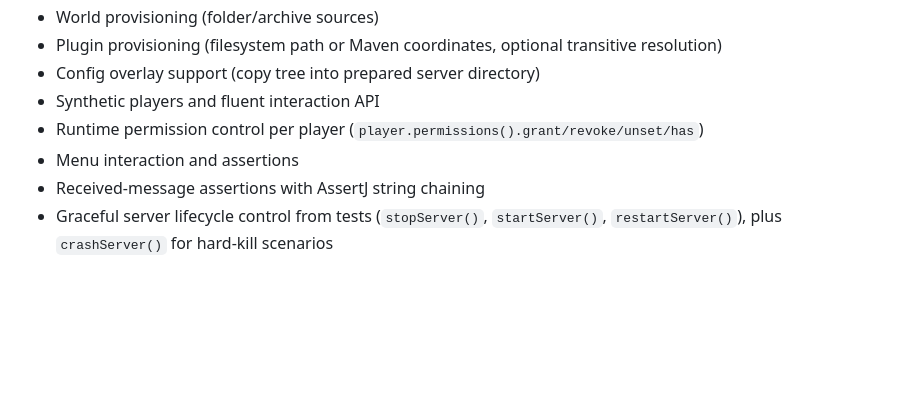
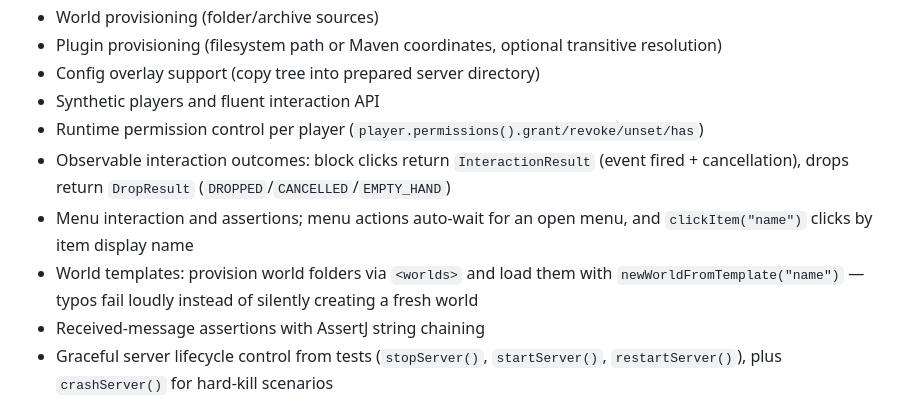
Before and after one commit to PimvanderLoos/LightKeeper, a Markdown page: README.md, the part around the change. Drawn GitHub-style; blank space fills up the shorter version.

Commit message:
docs(readme): list interaction results, menu ergonomics, and world templates
Co-Authored-By: Claude Fable 5 <noreply@anthropic.com>
Claude-Session: https://claude.ai/code/session_01P15FjGQzyNmX9T6Qmyq8Dn

```diff
--- a/README.md
+++ b/README.md
@@ -228,7 +228,12 @@ class MyPluginIT
 - Config overlay support (copy tree into prepared server directory)
 - Synthetic players and fluent interaction API
 - Runtime permission control per player (`player.permissions().grant/revoke/unset/has`)
-- Menu interaction and assertions
+- Observable interaction outcomes: block clicks return `InteractionResult` (event fired + cancellation),
+  drops return `DropResult` (`DROPPED`/`CANCELLED`/`EMPTY_HAND`)
+- Menu interaction and assertions; menu actions auto-wait for an open menu, and `clickItem("name")`
+  clicks by item display name
+- World templates: provision world folders via `<worlds>` and load them with
+  `newWorldFromTemplate("name")` — typos fail loudly instead of silently creating a fresh world
 - Received-message assertions with AssertJ string chaining
 - Graceful server lifecycle control from tests (`stopServer()`, `startServer()`, `restartServer()`), plus
   `crashServer()` for hard-kill scenarios
```
